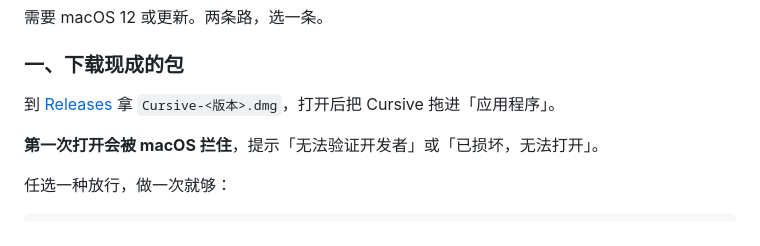
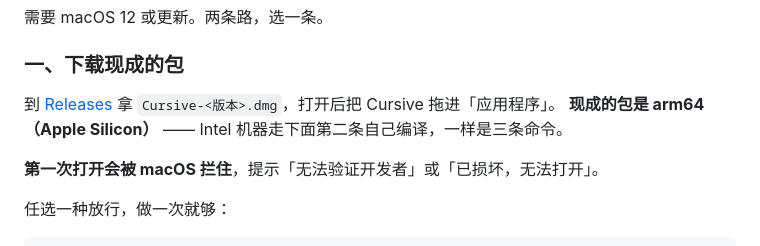
Before and after one commit to lawrence1912/cursive, a Markdown page: README.md, the part around the change. GitHub-like rendering.

Commit message:
README：写明现成的包是 arm64
`make-app.sh` 里 swiftc 不带 -target，出的就是本机架构的包（`lipo -archs` 实测 arm64）。
安装段只写了「需要 macOS 12+」—— Intel 机器照着下 dmg 会拿到一个打不开的 app，
而第二条「自己编译」本来就能用，指过去就行。

Co-Authored-By: Claude Opus 5 <noreply@anthropic.com>
Claude-Session: https://claude.ai/code/session_01TdHEGkrpnb7WXupPjVKGbs

```diff
--- a/README.md
+++ b/README.md
@@ -72,6 +72,7 @@ KaTeX 行内与块级公式 · mermaid 流程图 / 时序图 / 饼图 · 图片
 ### 一、下载现成的包
 
 到 [Releases](https://github.com/lawrence1912/cursive/releases) 拿 `Cursive-<版本>.dmg`，打开后把 Cursive 拖进「应用程序」。
+**现成的包是 arm64（Apple Silicon）** —— Intel 机器走下面第二条自己编译，一样是三条命令。
 
 **第一次打开会被 macOS 拦住**，提示「无法验证开发者」或「已损坏，无法打开」。
 
```
